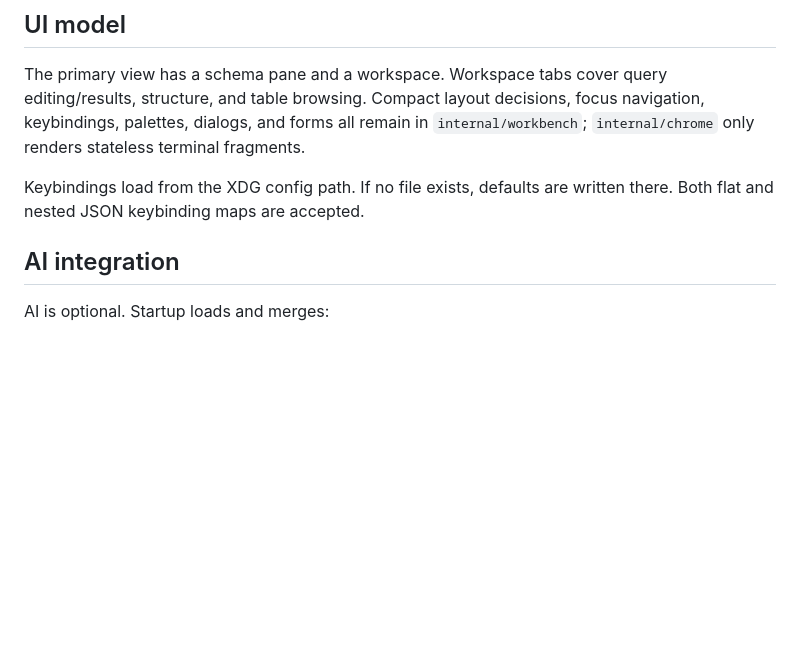
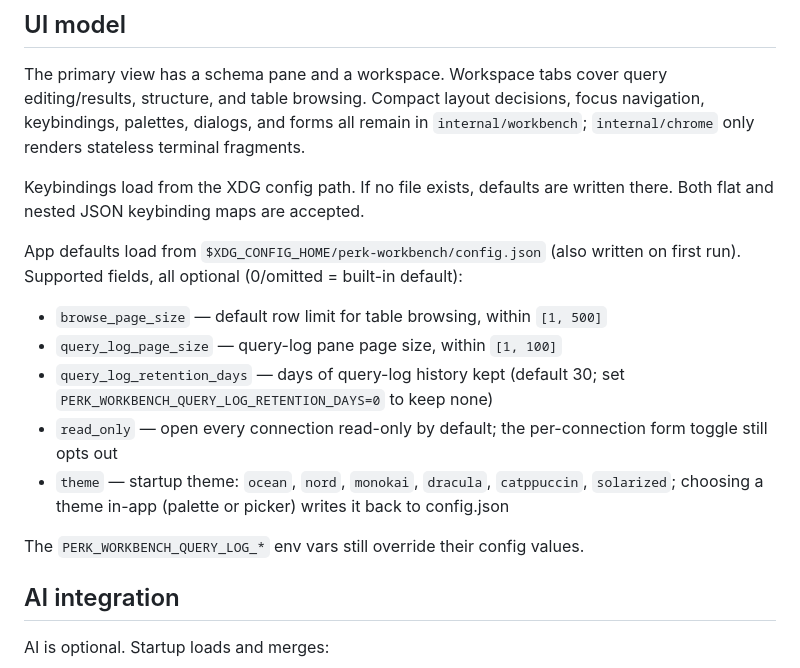
Before and after one commit to l3aro/perk-workbench, a Markdown page: DESIGN.md, the part around the change. Drawn GitHub-style; blank space fills up the shorter version.

```diff
--- a/DESIGN.md
+++ b/DESIGN.md
@@ -65,6 +65,16 @@ The primary view has a schema pane and a workspace. Workspace tabs cover query e
 
 Keybindings load from the XDG config path. If no file exists, defaults are written there. Both flat and nested JSON keybinding maps are accepted.
 
+App defaults load from `$XDG_CONFIG_HOME/perk-workbench/config.json` (also written on first run). Supported fields, all optional (0/omitted = built-in default):
+
+- `browse_page_size` — default row limit for table browsing, within `[1, 500]`
+- `query_log_page_size` — query-log pane page size, within `[1, 100]`
+- `query_log_retention_days` — days of query-log history kept (default 30; set `PERK_WORKBENCH_QUERY_LOG_RETENTION_DAYS=0` to keep none)
+- `read_only` — open every connection read-only by default; the per-connection form toggle still opts out
+- `theme` — startup theme: `ocean`, `nord`, `monokai`, `dracula`, `catppuccin`, `solarized`; choosing a theme in-app (palette or picker) writes it back to config.json
+
+The `PERK_WORKBENCH_QUERY_LOG_*` env vars still override their config values.
+
 ## AI integration
 
 AI is optional. Startup loads and merges:
```
Also changed, not shown: README.md (+1 -1 lines).
